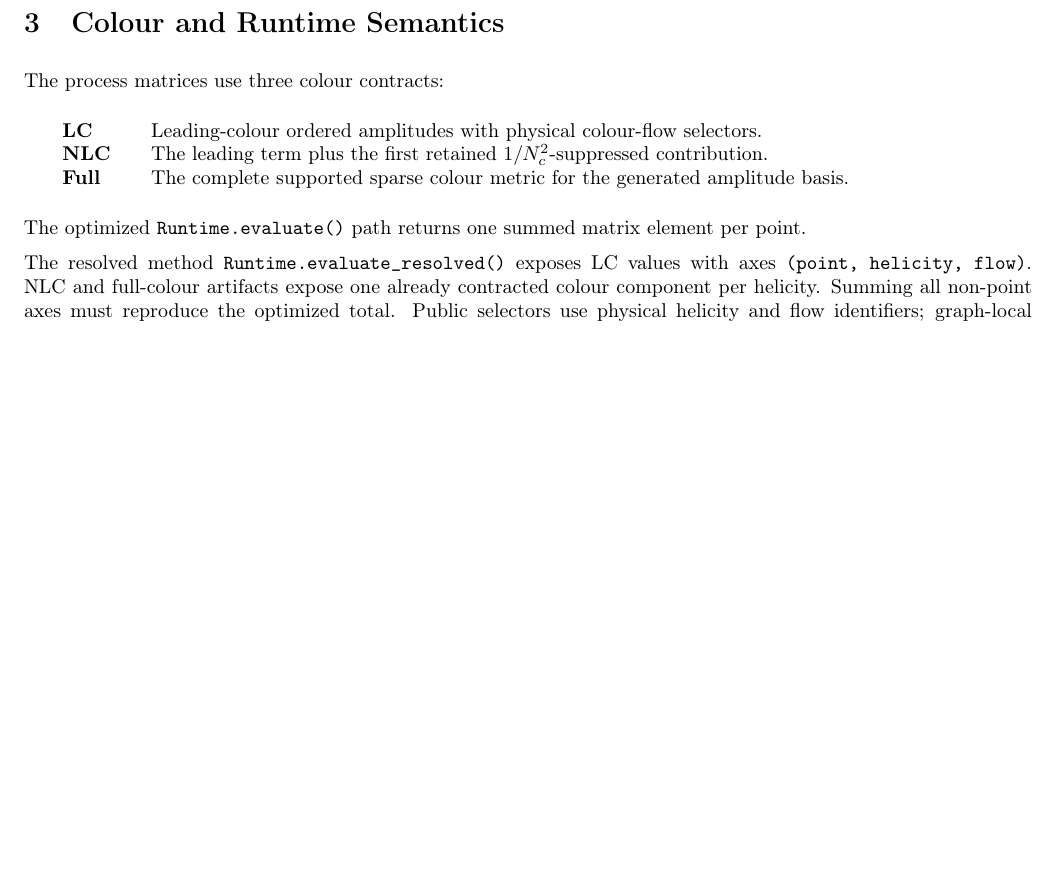
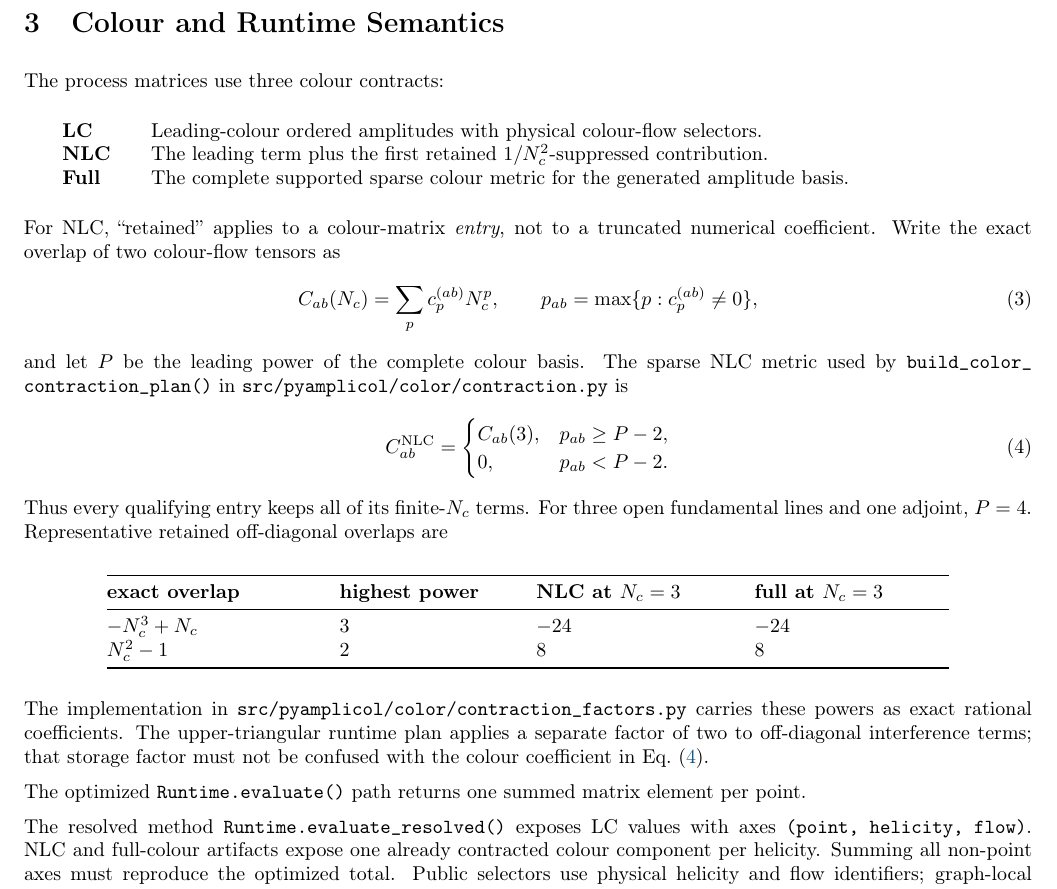
Before and after one commit to mg5amcnlo/pyamplicol, a LaTeX paper (docs/pyAmpliCol.tex): part of page 3 of 38, cut so that both start at the same text, the shorter picture padded with empty space. Compiled offline with pdfLaTeX.

Commit message:
Keep exact coefficients in multi-line NLC contractions
Apply NLC as an entry-selection gate for generic three-or-more-open-line color metrics. Retained entries now keep their exact finite-Nc coefficient instead of truncating the coefficient polynomial itself, restoring the established AmpliCol convention for three quark lines with emitted gluons.

Add a focused three-line-plus-gluon regression covering diagonal and both signed off-diagonal overlaps. A regenerated local NLC artifact now agrees exactly with a separately generated full-color artifact at the retained fixed-helicity validation point, while the previous artifact differs.

Document the NLC entry-gating rule, its sparse upper-triangular symmetry factor, and explicit Nc examples in the performance report; rebuild and visually inspect pyAmpliCol.pdf.

Validation: .venv/bin/python -m pytest tests/unit/test_color_contraction_safety.py -q

Validation: .venv/bin/python -m pytest tests/unit/test_performance_report.py -q

Validation: .venv/bin/ruff check src/pyamplicol/color/contraction_factors.py tests/unit/test_color_contraction_safety.py

Validation: env LC_ALL=C LANG=C latexmk -pdf -interaction=nonstopmode -halt-on-error pyAmpliCol.tex

Validation: git diff --check

```diff
--- a/docs/pyAmpliCol.tex
+++ b/docs/pyAmpliCol.tex
@@ -187,6 +187,50 @@ The process matrices use three colour contracts:
 \textbf{Full} & The complete supported sparse colour metric for the generated amplitude basis. \\
 \end{tabular}
 \end{center}
+
+For NLC, ``retained'' applies to a colour-matrix \emph{entry}, not to a
+truncated numerical coefficient.  Write the exact overlap of two colour-flow
+tensors as
+\begin{equation}
+  C_{ab}(N_c)=\sum_p c^{(ab)}_p N_c^p,
+  \qquad
+  p_{ab}=\max\{p:c^{(ab)}_p\ne0\},
+  \label{eq:nlc-entry-gate}
+\end{equation}
+and let \(P\) be the leading power of the complete colour basis.  The sparse
+NLC metric used by
+\texttt{build\_color\_}\allowbreak\texttt{contraction\_plan()} in
+\path{src/pyamplicol/color/contraction.py} is
+\begin{equation}
+  C^{\mathrm{NLC}}_{ab}=
+  \begin{cases}
+    C_{ab}(3), & p_{ab}\ge P-2,\\
+    0,         & p_{ab}<P-2.
+  \end{cases}
+  \label{eq:nlc-exact-coefficient}
+\end{equation}
+Thus every qualifying entry keeps all of its finite-\(N_c\) terms.  For three
+open fundamental lines and one adjoint, \(P=4\).  Representative retained
+off-diagonal overlaps are
+
+\begin{center}
+\begin{tabular}{@{}L{1.45in}L{1.20in}L{1.35in}L{1.35in}@{}}
+\toprule
+\textbf{exact overlap} & \textbf{highest power} &
+  \textbf{NLC at \(N_c=3\)} & \textbf{full at \(N_c=3\)} \\
+\midrule
+\(-N_c^3+N_c\) & \(3\) & \(-24\) & \(-24\) \\
+\(N_c^2-1\) & \(2\) & \(8\) & \(8\) \\
+\bottomrule
+\end{tabular}
+\end{center}
+
+The implementation in
+\path{src/pyamplicol/color/contraction_factors.py} carries these powers as
+exact rational coefficients.  The upper-triangular runtime plan applies a
+separate factor of two to off-diagonal interference terms; that storage
+factor must not be confused with the colour coefficient in
+Eq.~\eqref{eq:nlc-exact-coefficient}.
 
 The optimized \texttt{Runtime.evaluate()} path returns one summed matrix
 element per point.\par
```
Also changed, not shown: docs/pyAmpliCol.pdf, 2 other files.
